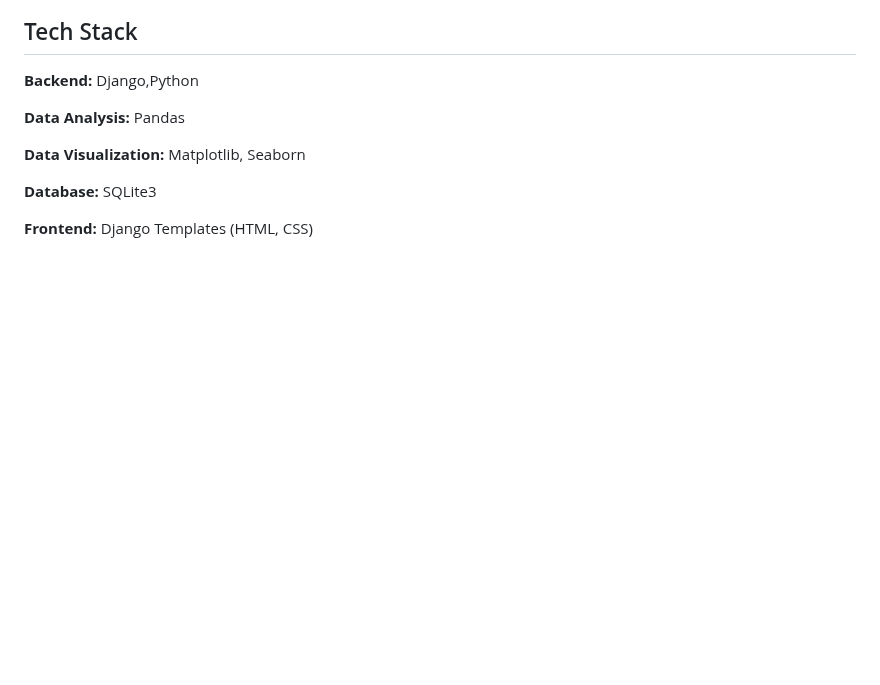
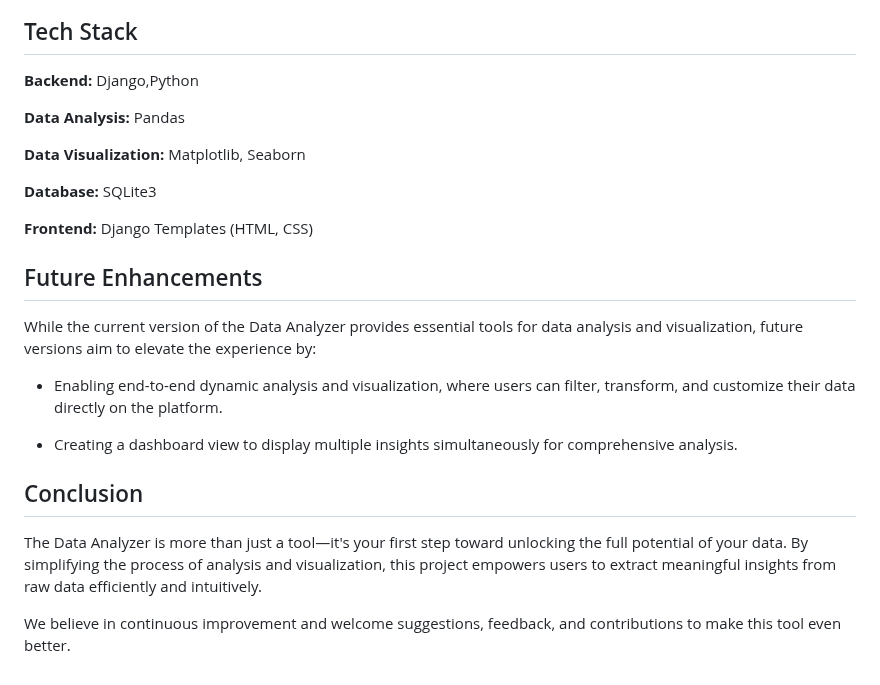
Before and after one commit to AtharvThakur7/DataAnalyzer, a Markdown page: README.md, the part around one of its changes. Rendered like a GitHub page; blank space fills up the shorter version.

```diff
--- a/README.md
+++ b/README.md
@@ -86,3 +88,20 @@ The project bridges the gap between raw data and actionable insights, making it
 **Database:** SQLite3
 
 **Frontend:** Django Templates (HTML, CSS)
+
+
+
+## Future Enhancements
+
+While the current version of the Data Analyzer provides essential tools for data analysis and visualization, future versions aim to elevate the experience by:
+
+- Enabling end-to-end dynamic analysis and visualization, where users can filter, transform, and customize their data directly on the platform.
+
+- Creating a dashboard view to display multiple insights simultaneously for comprehensive analysis.
+
+
+## Conclusion
+
+The Data Analyzer is more than just a tool—it's your first step toward unlocking the full potential of your data. By simplifying the process of analysis and visualization, this project empowers users to extract meaningful insights from raw data efficiently and intuitively.
+
+We believe in continuous improvement and welcome suggestions, feedback, and contributions to make this tool even better.
```
Also changed, not shown: other parts of README.md (+2 -0 lines).
